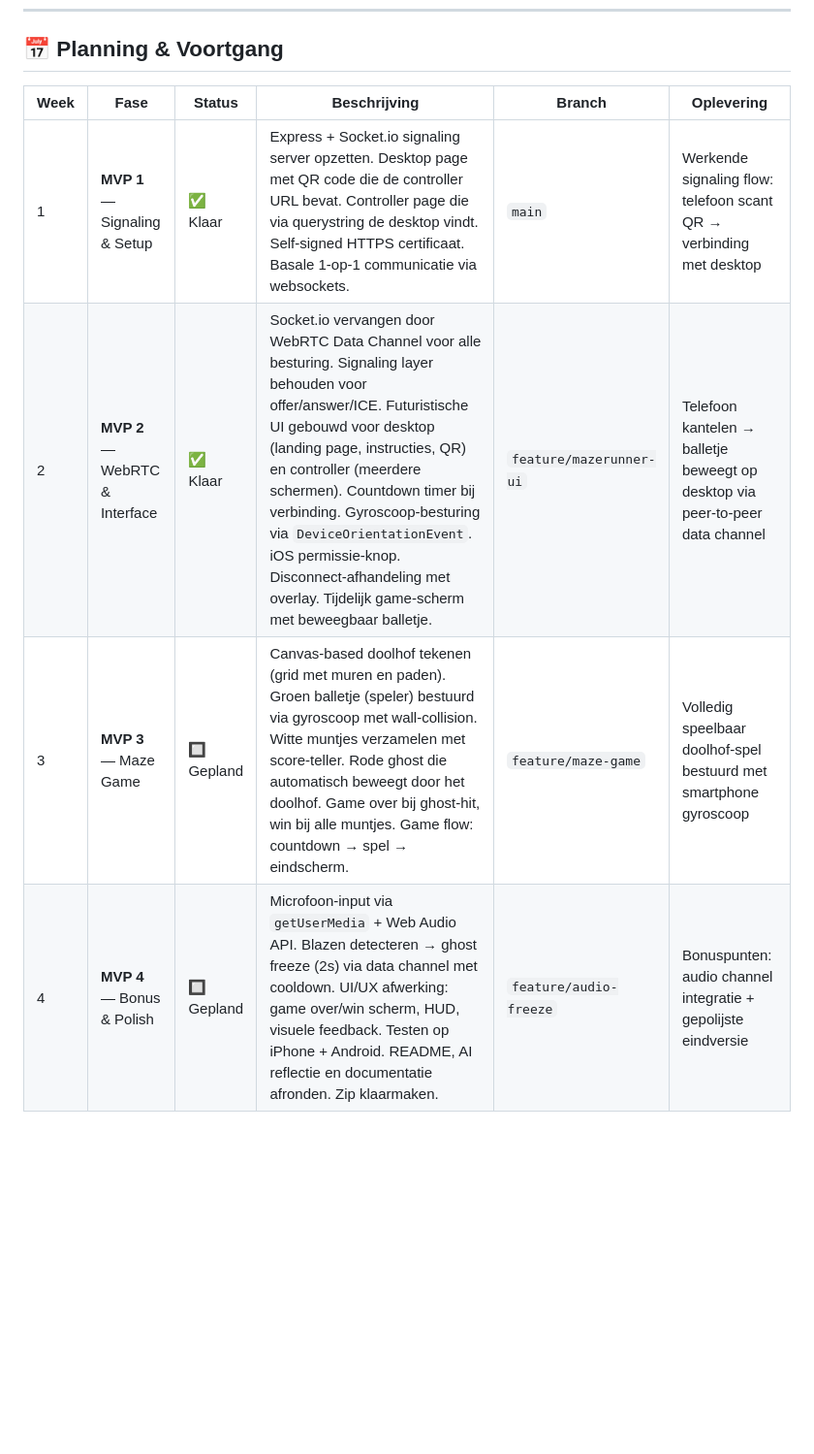
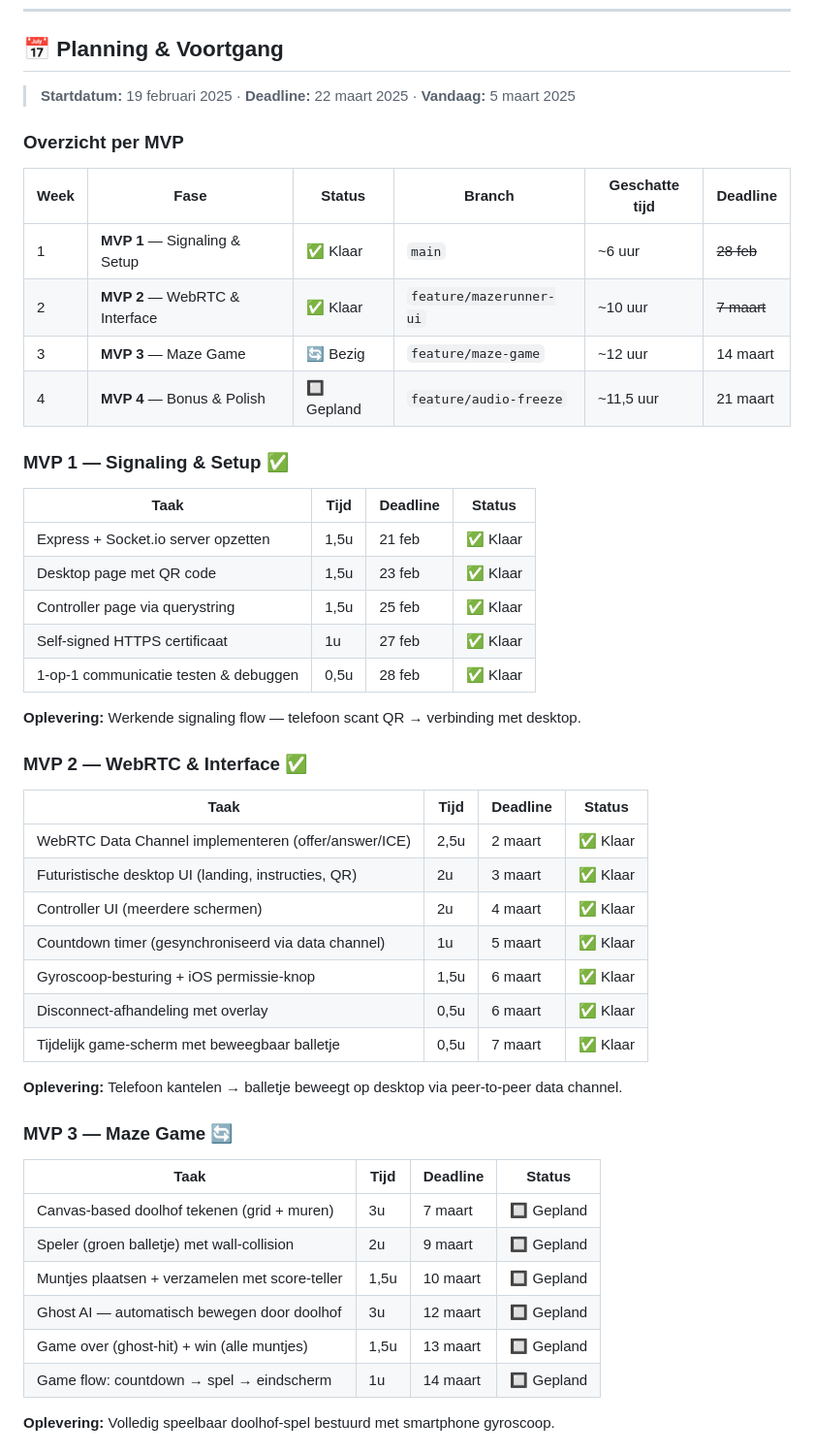
Before and after one commit to IanBakeland/WebRTC-Maze-Runner, a Markdown page: README.md, the part around one of its changes. Shown at 97% size. GitHub-like rendering; blank space fills up the shorter version.

Commit message:
Update README with detailed MVP planning and task breakdown

```diff
--- a/README.md
+++ b/README.md
@@ -23,9 +23,53 @@ Je smartphone is de controller. Kantel je telefoon naar links → het balletje r
 
 ## 📅 Planning & Voortgang
 
-| Week | Fase                           | Status    | Beschrijving                                                                                                                                                                                                                                                                                                                                                                                                        | Branch                  | Oplevering                                                                    |
-| ---- | ------------------------------ | --------- | ------------------------------------------------------------------------------------------------------------------------------------------------------------------------------------------------------------------------------------------------------------------------------------------------------------------------------------------------------------------------------------------------------------------- | ----------------------- | ----------------------------------------------------------------------------- |
-| 1    | **MVP 1** — Signaling & Setup  | ✅ Klaar   | Express + Socket.io signaling server opzetten. Desktop page met QR code die de controller URL bevat. Controller page die via querystring de desktop vindt. Self-signed HTTPS certificaat. Basale 1-op-1 communicatie via websockets.                                                                                                                                                                                | `main`                  | Werkende signaling flow: telefoon scant QR → verbinding met desktop           |
-| 2    | **MVP 2** — WebRTC & Interface | ✅ Klaar   | Socket.io vervangen door WebRTC Data Channel voor alle besturing. Signaling layer behouden voor offer/answer/ICE. Futuristische UI gebouwd voor desktop (landing page, instructies, QR) en controller (meerdere schermen). Countdown timer bij verbinding. Gyroscoop-besturing via `DeviceOrientationEvent`. iOS permissie-knop. Disconnect-afhandeling met overlay. Tijdelijk game-scherm met beweegbaar balletje. | `feature/mazerunner-ui` | Telefoon kantelen → balletje beweegt op desktop via peer-to-peer data channel |
-| 3    | **MVP 3** — Maze Game          | 🔲 Gepland | Canvas-based doolhof tekenen (grid met muren en paden). Groen balletje (speler) bestuurd via gyroscoop met wall-collision. Witte muntjes verzamelen met score-teller. Rode ghost die automatisch beweegt door het doolhof. Game over bij ghost-hit, win bij alle muntjes. Game flow: countdown → spel → eindscherm.                                                                                                 | `feature/maze-game`     | Volledig speelbaar doolhof-spel bestuurd met smartphone gyroscoop             |
-| 4    | **MVP 4** — Bonus & Polish     | 🔲 Gepland | Microfoon-input via `getUserMedia` + Web Audio API. Blazen detecteren → ghost freeze (2s) via data channel met cooldown. UI/UX afwerking: game over/win scherm, HUD, visuele feedback. Testen op iPhone + Android. README, AI reflectie en documentatie afronden. Zip klaarmaken.                                                                                                                                   | `feature/audio-freeze`  | Bonuspunten: audio channel integratie + gepolijste eindversie                 |
+> **Startdatum:** 19 februari 2025 · **Deadline:** 22 maart 2025 · **Vandaag:** 5 maart 2025
+
+### Overzicht per MVP
+
+| Week | Fase                           | Status    | Branch                  | Geschatte tijd | Deadline    |
+| ---- | ------------------------------ | --------- | ----------------------- | -------------- | ----------- |
+| 1    | **MVP 1** — Signaling & Setup  | ✅ Klaar   | `main`                  | ~6 uur         | ~~28 feb~~  |
+| 2    | **MVP 2** — WebRTC & Interface | ✅ Klaar   | `feature/mazerunner-ui` | ~10 uur        | ~~7 maart~~ |
+| 3    | **MVP 3** — Maze Game          | 🔄 Bezig   | `feature/maze-game`     | ~12 uur        | 14 maart    |
+| 4    | **MVP 4** — Bonus & Polish     | 🔲 Gepland | `feature/audio-freeze`  | ~11,5 uur      | 21 maart    |
+
+### MVP 1 — Signaling & Setup ✅
+
+| Taak                                  | Tijd | Deadline | Status  |
+| ------------------------------------- | ---- | -------- | ------- |
+| Express + Socket.io server opzetten   | 1,5u | 21 feb   | ✅ Klaar |
+| Desktop page met QR code              | 1,5u | 23 feb   | ✅ Klaar |
+| Controller page via querystring       | 1,5u | 25 feb   | ✅ Klaar |
+| Self-signed HTTPS certificaat         | 1u   | 27 feb   | ✅ Klaar |
+| 1-op-1 communicatie testen & debuggen | 0,5u | 28 feb   | ✅ Klaar |
+
+**Oplevering:** Werkende signaling flow — telefoon scant QR → verbinding met desktop.
+
+### MVP 2 — WebRTC & Interface ✅
+
+| Taak                                                 | Tijd | Deadline | Status  |
+| ---------------------------------------------------- | ---- | -------- | ------- |
+| WebRTC Data Channel implementeren (offer/answer/ICE) | 2,5u | 2 maart  | ✅ Klaar |
+| Futuristische desktop UI (landing, instructies, QR)  | 2u   | 3 maart  | ✅ Klaar |
+| Controller UI (meerdere schermen)                    | 2u   | 4 maart  | ✅ Klaar |
+| Countdown timer (gesynchroniseerd via data channel)  | 1u   | 5 maart  | ✅ Klaar |
+| Gyroscoop-besturing + iOS permissie-knop             | 1,5u | 6 maart  | ✅ Klaar |
+| Disconnect-afhandeling met overlay                   | 0,5u | 6 maart  | ✅ Klaar |
+| Tijdelijk game-scherm met beweegbaar balletje        | 0,5u | 7 maart  | ✅ Klaar |
+
+**Oplevering:** Telefoon kantelen → balletje beweegt op desktop via peer-to-peer data channel.
+
+### MVP 3 — Maze Game 🔄
+
+| Taak                                           | Tijd | Deadline | Status    |
+| ---------------------------------------------- | ---- | -------- | --------- |
+| Canvas-based doolhof tekenen (grid + muren)    | 3u   | 7 maart  | 🔲 Gepland |
+| Speler (groen balletje) met wall-collision     | 2u   | 9 maart  | 🔲 Gepland |
+| Muntjes plaatsen + verzamelen met score-teller | 1,5u | 10 maart | 🔲 Gepland |
+| Ghost AI — automatisch bewegen door doolhof    | 3u   | 12 maart | 🔲 Gepland |
+| Game over (ghost-hit) + win (alle muntjes)     | 1,5u | 13 maart | 🔲 Gepland |
+| Game flow: countdown → spel → eindscherm       | 1u   | 14 maart | 🔲 Gepland |
+
+**Oplevering:** Volledig speelbaar doolhof-spel bestuurd met smartphone gyroscoop.
+
```
Also changed, not shown: other parts of README.md (+14 -0 lines).
